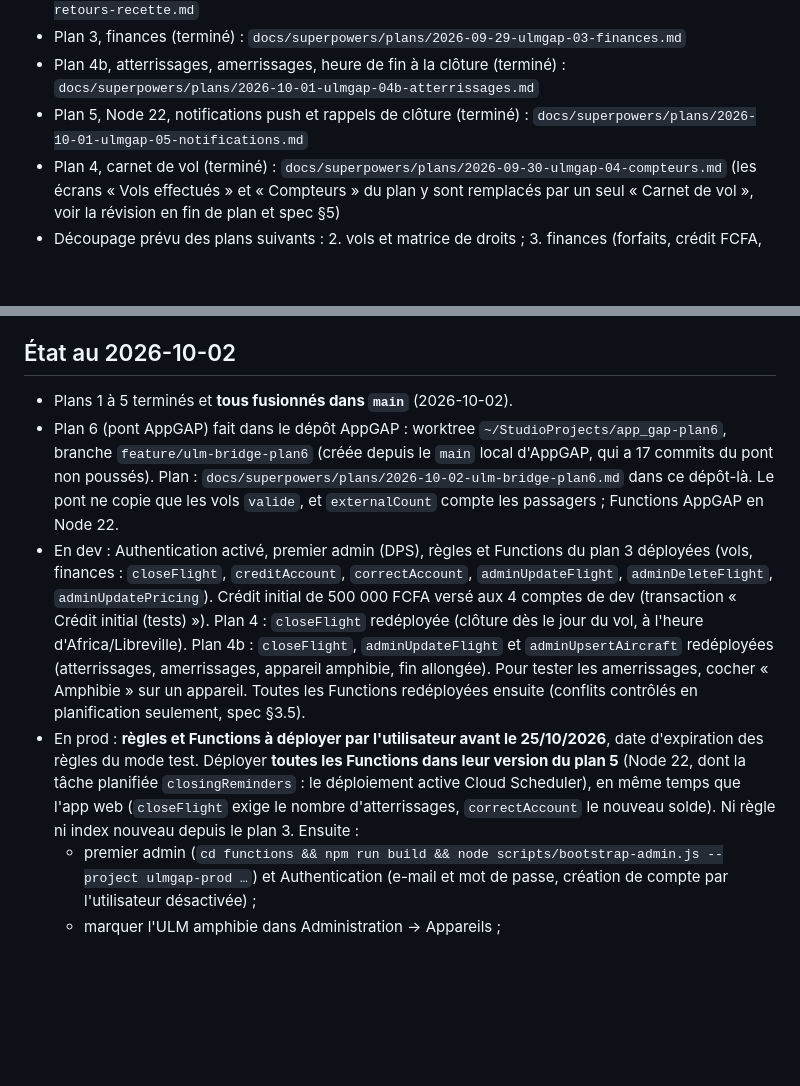
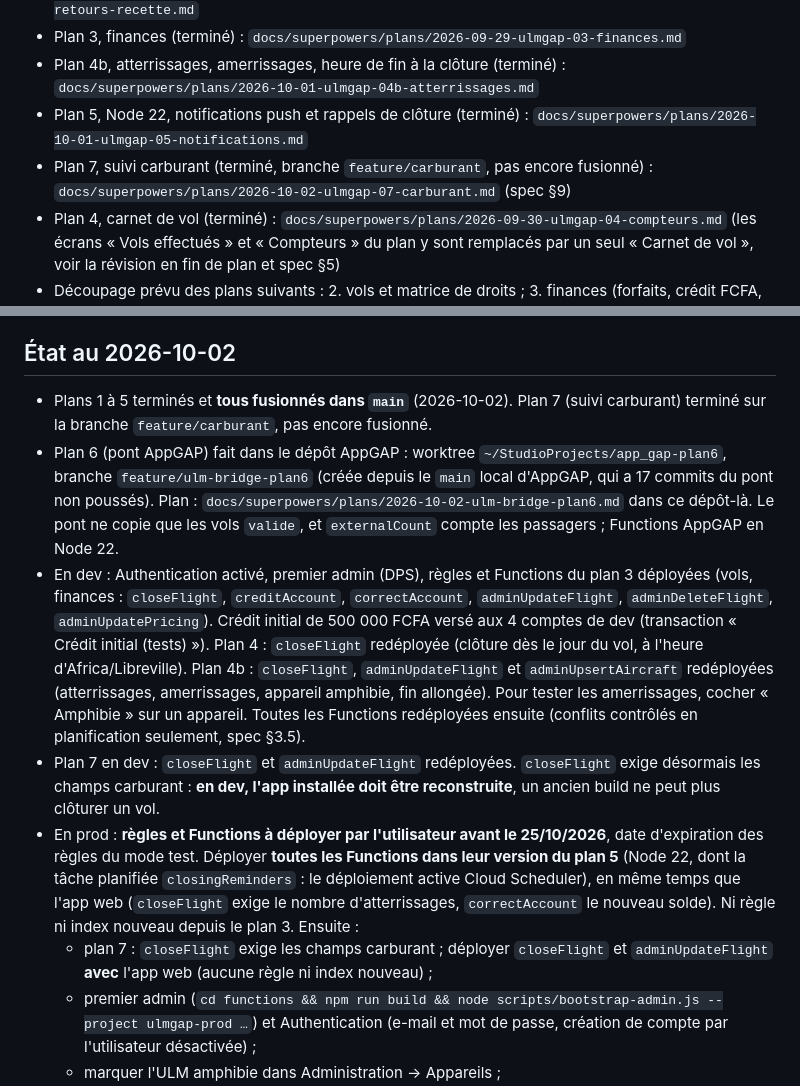
Before and after one commit to MayoFaro/UlmGap, a Markdown page: CLAUDE.md, 2 parts joined by grey strips. GitHub-like rendering; blank space fills up the shorter version.

Commit message:
docs: CLAUDE.md, plan 7 (fuel tracking) done, deploy notes
Co-Authored-By: Claude Sonnet 5.5 <noreply@anthropic.com>

```diff
--- a/CLAUDE.md
+++ b/CLAUDE.md
@@ -15,6 +15,8 @@ doivent jamais accéder à AppGAP.
   `docs/superpowers/plans/2026-10-01-ulmgap-04b-atterrissages.md`
 - Plan 5, Node 22, notifications push et rappels de clôture (terminé) :
   `docs/superpowers/plans/2026-10-01-ulmgap-05-notifications.md`
+- Plan 7, suivi carburant (terminé, branche `feature/carburant`, pas encore fusionné) :
+  `docs/superpowers/plans/2026-10-02-ulmgap-07-carburant.md` (spec §9)
 - Plan 4, carnet de vol (terminé) : `docs/superpowers/plans/2026-09-30-ulmgap-04-compteurs.md`
   (les écrans « Vols effectués » et « Compteurs » du plan y sont remplacés
   par un seul « Carnet de vol », voir la révision en fin de plan et spec §5)
@@ -59,6 +61,8 @@ d'où le JDK d'Android Studio.
 ## État au 2026-10-02
 
 - Plans 1 à 5 terminés et **tous fusionnés dans `main`** (2026-10-02).
+  Plan 7 (suivi carburant) terminé sur la branche `feature/carburant`, pas
+  encore fusionné.
 - Plan 6 (pont AppGAP) fait dans le dépôt AppGAP : worktree
   `~/StudioProjects/app_gap-plan6`, branche `feature/ulm-bridge-plan6`
   (créée depuis le `main` local d'AppGAP, qui a 17 commits du pont non
@@ -76,6 +80,10 @@ d'où le JDK d'Android Studio.
   Pour tester les amerrissages, cocher « Amphibie » sur un appareil.
   Toutes les Functions redéployées ensuite (conflits contrôlés en
   planification seulement, spec §3.5).
+- Plan 7 en dev : `closeFlight` et `adminUpdateFlight` redéployées.
+  `closeFlight` exige désormais les champs carburant : **en dev, l'app
+  installée doit être reconstruite**, un ancien build ne peut plus clôturer
+  un vol.
 - En prod : **règles et Functions à déployer par l'utilisateur avant le
   25/10/2026**, date d'expiration des règles du mode test. Déployer
   **toutes les Functions dans leur version du plan 5** (Node 22, dont la
@@ -83,6 +91,8 @@ d'où le JDK d'Android Studio.
   Scheduler), en même temps que l'app web (`closeFlight` exige le nombre
   d'atterrissages, `correctAccount` le nouveau solde). Ni règle ni index
   nouveau depuis le plan 3. Ensuite :
+  - plan 7 : `closeFlight` exige les champs carburant ; déployer `closeFlight`
+    et `adminUpdateFlight` **avec** l'app web (aucune règle ni index nouveau) ;
   - premier admin (`cd functions && npm run build && node
     scripts/bootstrap-admin.js --project ulmgap-prod …`) et Authentication
     (e-mail et mot de passe, création de compte par l'utilisateur
```
